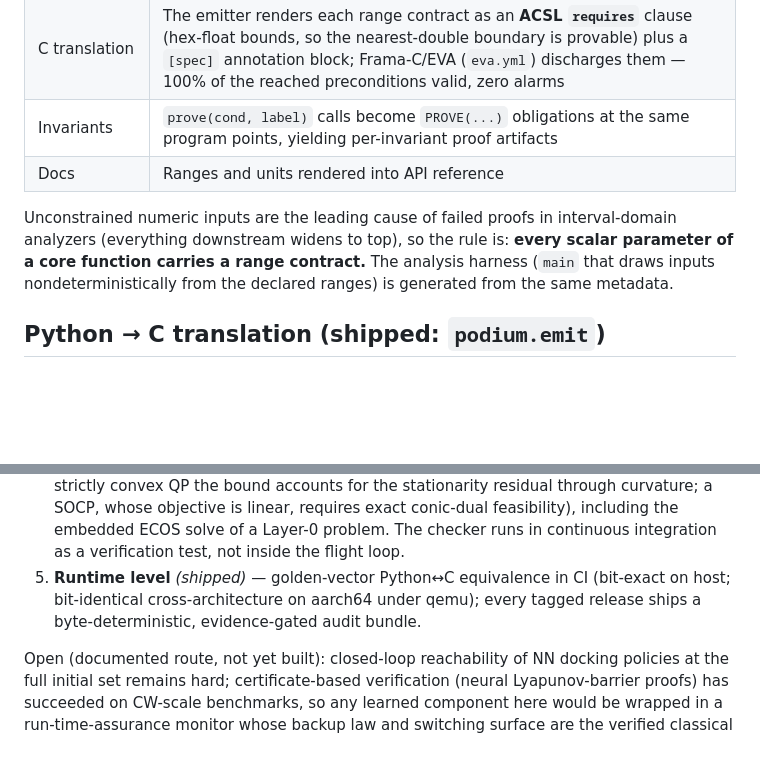
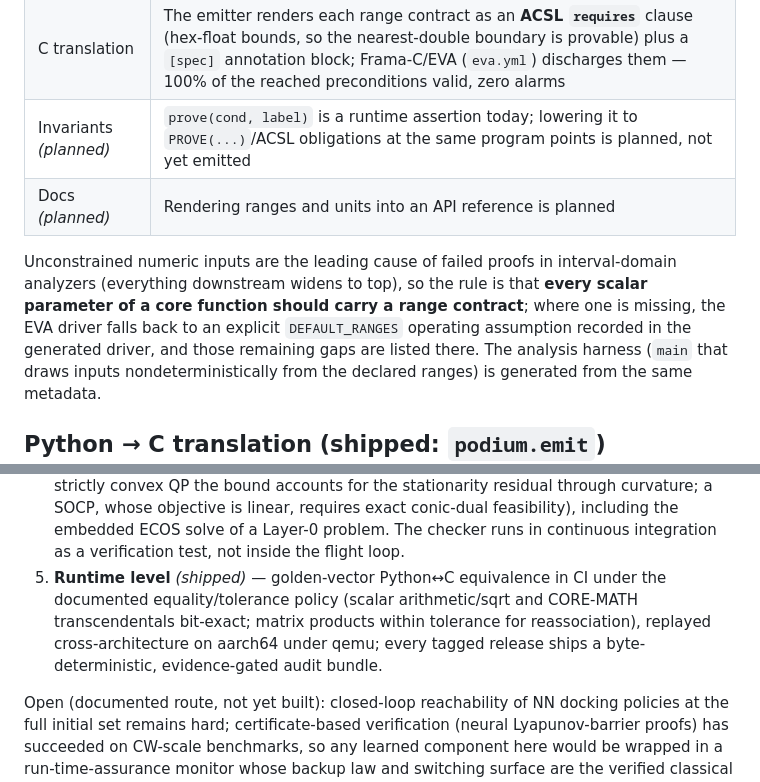
Before and after one commit to adi-oltean/podium, a Markdown page: docs/verification.md, 2 parts joined by grey strips. Rendered like a GitHub page; blank space fills up the shorter version.

```diff
--- a/docs/verification.md
+++ b/docs/verification.md
@@ -127,12 +127,15 @@ and consumed four ways:
 |---|---|
 | Sandbox simulation | Runtime checks (raise on violation; disable with `PODIUM_NO_CONTRACTS=1`) |
 | C translation | The emitter renders each range contract as an **ACSL `requires`** clause (hex-float bounds, so the nearest-double boundary is provable) plus a `[spec]` annotation block; Frama-C/EVA (`eva.yml`) discharges them — 100% of the reached preconditions valid, zero alarms |
-| Invariants | `prove(cond, label)` calls become `PROVE(...)` obligations at the same program points, yielding per-invariant proof artifacts |
-| Docs | Ranges and units rendered into API reference |
+| Invariants *(planned)* | `prove(cond, label)` is a runtime assertion today; lowering it to `PROVE(...)`/ACSL obligations at the same program points is planned, not yet emitted |
+| Docs *(planned)* | Rendering ranges and units into an API reference is planned |
 
 Unconstrained numeric inputs are the leading cause of failed proofs in
 interval-domain analyzers (everything downstream widens to top), so the rule
-is: **every scalar parameter of a core function carries a range contract.**
+is that **every scalar parameter of a core function should carry a range
+contract**; where one is missing, the EVA driver falls back to an explicit
+`DEFAULT_RANGES` operating assumption recorded in the generated driver, and those
+remaining gaps are listed there.
 The analysis harness (`main` that draws inputs nondeterministically from the
 declared ranges) is generated from the same metadata.
 
@@ -191,9 +194,10 @@ the bitwise receipts.
    embedded ECOS solve of a Layer-0 problem. The checker runs in continuous
    integration as a verification test, not inside the flight loop.
 5. **Runtime level** *(shipped)* — golden-vector Python↔C equivalence in CI
-   (bit-exact on host; bit-identical cross-architecture on aarch64 under
-   qemu); every tagged release ships a byte-deterministic, evidence-gated
-   audit bundle.
+   under the documented equality/tolerance policy (scalar arithmetic/sqrt and
+   CORE-MATH transcendentals bit-exact; matrix products within tolerance for
+   reassociation), replayed cross-architecture on aarch64 under qemu; every
+   tagged release ships a byte-deterministic, evidence-gated audit bundle.
 
 Open (documented route, not yet built): closed-loop reachability of NN docking
 policies at the full initial set remains hard; certificate-based verification
```
Also changed, not shown: README.md (+1 -1 lines), docs/visualization.md (+7 -4 lines).
